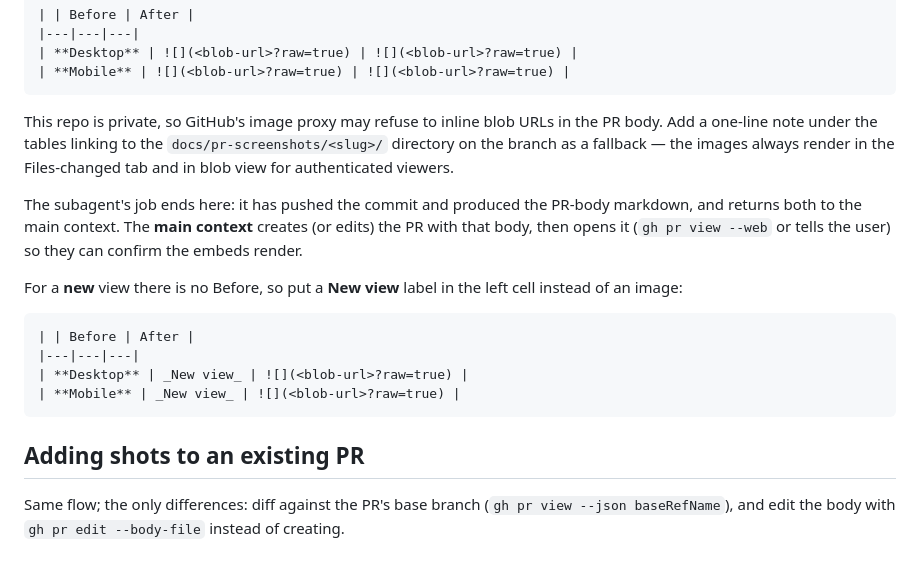
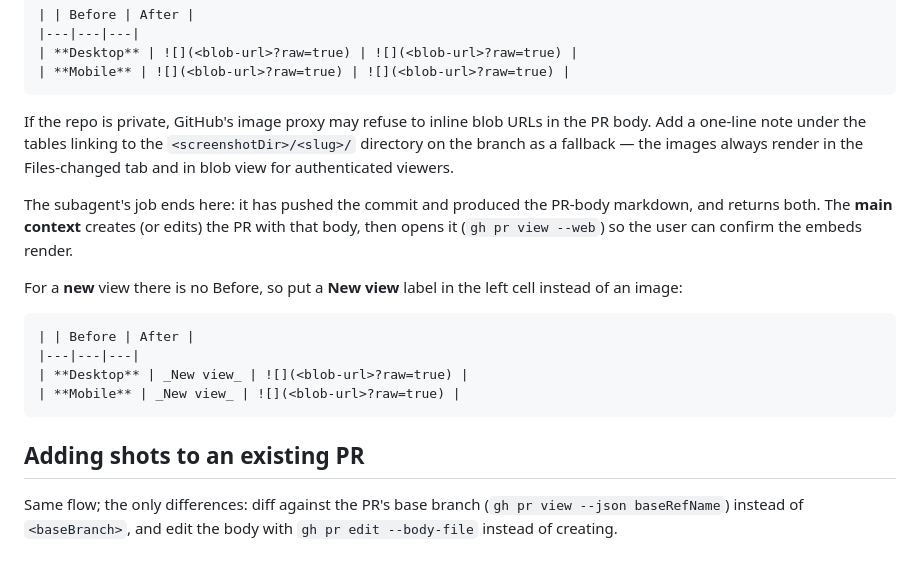
Before and after one commit to jesdi/general-skills, a Markdown page: skills/pr-visual-diff/SKILL.md, the part around one of its changes. Rendered like a GitHub page.

````diff
--- a/skills/pr-visual-diff/SKILL.md
+++ b/skills/pr-visual-diff/SKILL.md
@@ -173,16 +200,16 @@ component side by side — that adjacency is what makes the diff readable:
 | **Mobile** | ![](<blob-url>?raw=true) | ![](<blob-url>?raw=true) |
 ```
 
-This repo is private, so GitHub's image proxy may refuse to inline blob URLs
-in the PR body. Add a one-line note under the tables linking to the
-`docs/pr-screenshots/<slug>/` directory on the branch as a fallback — the
-images always render in the Files-changed tab and in blob view for
-authenticated viewers.
+If the repo is private, GitHub's image proxy may refuse to inline blob URLs in
+the PR body. Add a one-line note under the tables linking to the
+`<screenshotDir>/<slug>/` directory on the branch as a fallback — the images
+always render in the Files-changed tab and in blob view for authenticated
+viewers.
 
 The subagent's job ends here: it has pushed the commit and produced the PR-body
-markdown, and returns both to the main context. The **main context** creates
-(or edits) the PR with that body, then opens it (`gh pr view --web` or tells the
-user) so they can confirm the embeds render.
+markdown, and returns both. The **main context** creates (or edits) the PR with
+that body, then opens it (`gh pr view --web`) so the user can confirm the embeds
+render.
 
 For a **new** view there is no Before, so put a **New view** label in the left
 cell instead of an image:
@@ -197,5 +224,5 @@ cell instead of an image:
 ## Adding shots to an existing PR
 
 Same flow; the only differences: diff against the PR's base branch
-(`gh pr view --json baseRefName`), and edit the body with
-`gh pr edit --body-file` instead of creating.
+(`gh pr view --json baseRefName`) instead of `<baseBranch>`, and edit the body
+with `gh pr edit --body-file` instead of creating.
````
Also changed, not shown: other parts of skills/pr-visual-diff/SKILL.md (+117 -90 lines).
